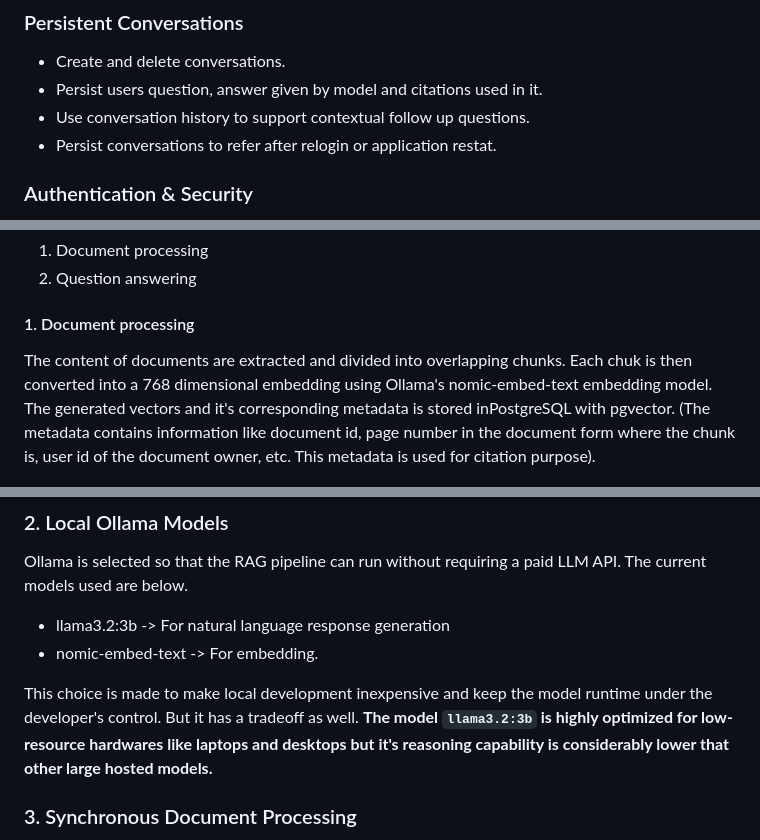
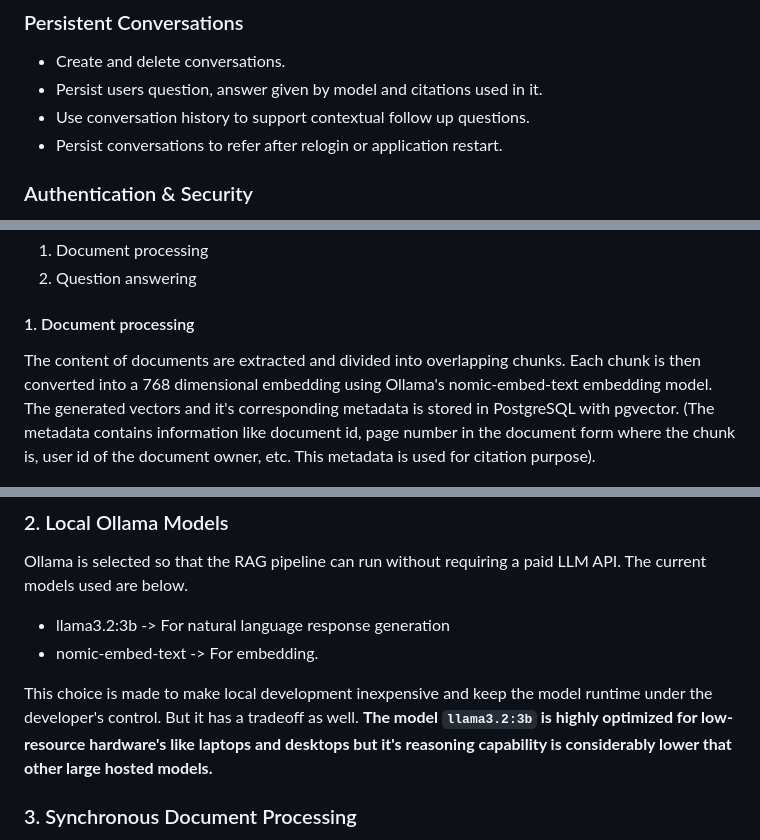
Before and after one commit to Akhil-Selukar/BriefAI, a Markdown page: README.md, 3 parts joined by grey strips. Drawn GitHub-style.

```diff
--- a/README.md
+++ b/README.md
@@ -24,7 +30,7 @@ It also includes email based account verification using OTP, JWT authentication,
 - Create and delete conversations.
 - Persist users question, answer given by model and citations used in it.
 - Use conversation history to support contextual follow up questions.
-- Persist conversations to refer after relogin or application restat.
+- Persist conversations to refer after relogin or application restart.
 
 ### Authentication & Security
 
@@ -60,7 +66,7 @@ The entire RAG pipeline is separated into two parts.
 
 #### 1. Document processing
 
-The content of documents are extracted and divided into overlapping chunks. Each chuk is then converted into a 768 dimensional embedding using Ollama's nomic-embed-text embedding model. The generated vectors and it's corresponding metadata is stored inPostgreSQL with pgvector. (The metadata contains information like document id, page number in the document form where the chunk is, user id of the document owner, etc. This metadata is used for citation purpose).
+The content of documents are extracted and divided into overlapping chunks. Each chunk is then converted into a 768 dimensional embedding using Ollama's nomic-embed-text embedding model. The generated vectors and it's corresponding metadata is stored in PostgreSQL with pgvector. (The metadata contains information like document id, page number in the document form where the chunk is, user id of the document owner, etc. This metadata is used for citation purpose).
 
 ![Document processing workflow](/docs/images/Document_processing_flow.png)
 
@@ -282,7 +303,7 @@ Ollama is selected so that the RAG pipeline can run without requiring a paid LLM
 - llama3.2:3b -> For natural language response generation
 - nomic-embed-text -> For embedding.
 
-This choice is made to make local development inexpensive and keep the model runtime under the developer's control. But it has a tradeoff as well. <b>The model `llama3.2:3b` is highly optimized for low-resource hardwares like laptops and desktops but it's reasoning capability is considerably lower that other large hosted models.</b>
+This choice is made to make local development inexpensive and keep the model runtime under the developer's control. But it has a tradeoff as well. <b>The model `llama3.2:3b` is highly optimized for low-resource hardware's like laptops and desktops but it's reasoning capability is considerably lower that other large hosted models.</b>
 
 ### 3. Synchronous Document Processing
 
```
Also changed, not shown: other parts of README.md (+27 -6 lines).
